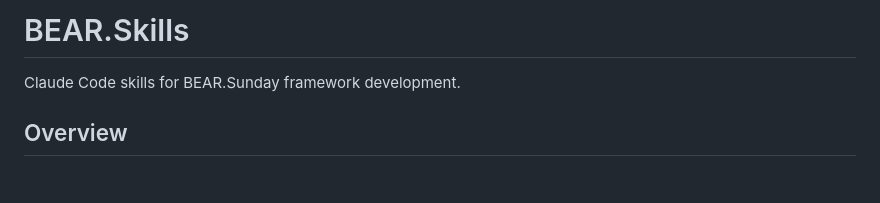
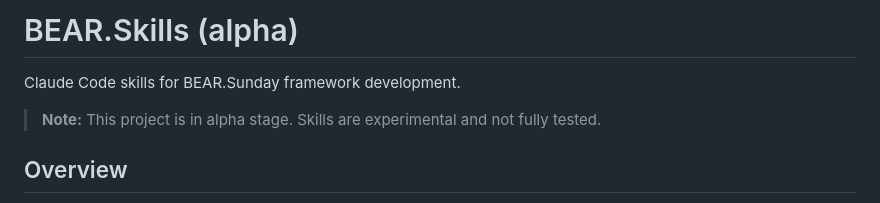
Before and after one commit to bearsunday/BEAR.Skills, a Markdown page: README.md, the part around the change. Rendered like a GitHub page; blank space fills up the shorter version.

Commit message:
Mark project as alpha stage
Co-Authored-By: Claude Opus 4.5 <noreply@anthropic.com>

```diff
--- a/README.md
+++ b/README.md
@@ -1,6 +1,8 @@
-# BEAR.Skills
+# BEAR.Skills (alpha)
 
 Claude Code skills for BEAR.Sunday framework development.
+
+> **Note:** This project is in alpha stage. Skills are experimental and not fully tested.
 
 ## Overview
 
```
